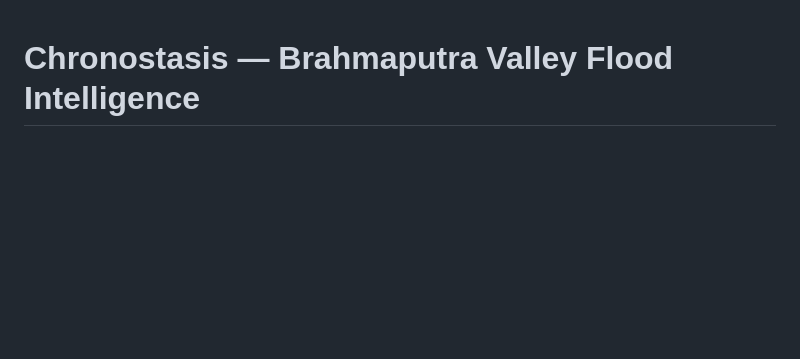
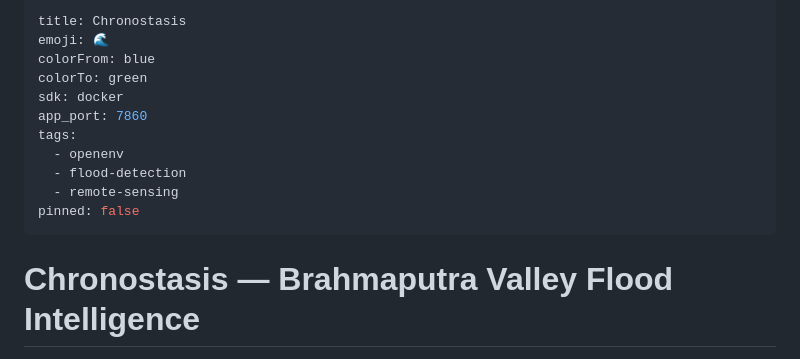
Before and after one commit to lunasingha1928-oss/Chronostasis, a Markdown page: README.md, the part around the change. Rendered like a GitHub page; blank space fills up the shorter version.

Commit message:
fix HF Space metadata

```diff
--- a/README.md
+++ b/README.md
@@ -1,3 +1,16 @@
+---
+title: Chronostasis
+emoji: 🌊
+colorFrom: blue
+colorTo: green
+sdk: docker
+app_port: 7860
+tags:
+  - openenv
+  - flood-detection
+  - remote-sensing
+pinned: false
+---
 # Chronostasis — Brahmaputra Valley Flood Intelligence
 
 **OpenEnv Environment | Real-World GIS + Remote Sensing**
```
